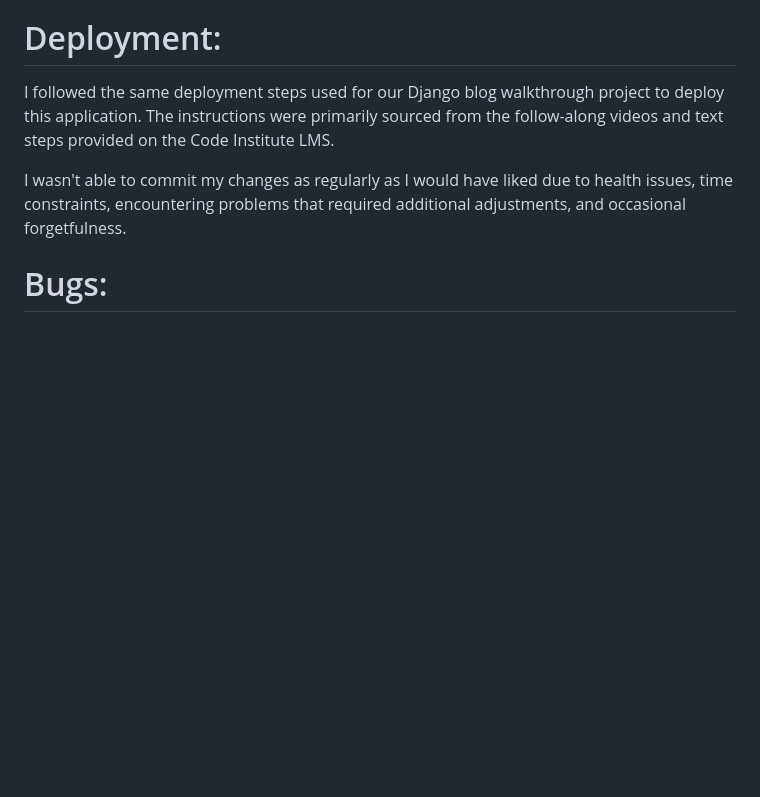
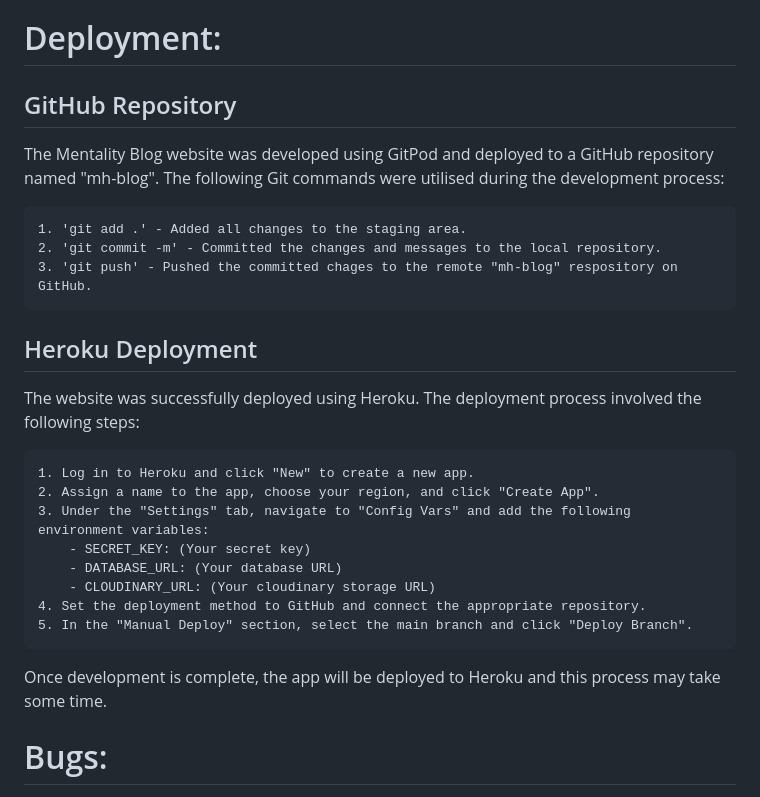
Before and after one commit to UsmanButt1/mh-blog, a Markdown page: README.md, the part around the change. Rendered like a GitHub page; blank space fills up the shorter version.

Commit message:
Amended Deployment section of ReadMe

```diff
--- a/README.md
+++ b/README.md
@@ -418,9 +418,28 @@ The technologies implemented in this application included HTML5, CSS, JavaScript
 
 # Deployment:
 
-I followed the same deployment steps used for our Django blog walkthrough project to deploy this application. The instructions were primarily sourced from the follow-along videos and text steps provided on the Code Institute LMS.
+## GitHub Repository
 
-I wasn't able to commit my changes as regularly as I would have liked due to health issues, time constraints, encountering problems that required additional adjustments, and occasional forgetfulness.
+The Mentality Blog website was developed using GitPod and deployed to a GitHub repository named "mh-blog". The following Git commands were utilised during the development process:
+
+    1. 'git add .' - Added all changes to the staging area.
+    2. 'git commit -m' - Committed the changes and messages to the local repository.
+    3. 'git push' - Pushed the committed chages to the remote "mh-blog" respository on GitHub.
+
+## Heroku Deployment
+
+The website was successfully deployed using Heroku. The deployment process involved the following steps:
+
+    1. Log in to Heroku and click "New" to create a new app.
+    2. Assign a name to the app, choose your region, and click "Create App".
+    3. Under the "Settings" tab, navigate to "Config Vars" and add the following environment variables:
+        - SECRET_KEY: (Your secret key)
+        - DATABASE_URL: (Your database URL)
+        - CLOUDINARY_URL: (Your cloudinary storage URL)
+    4. Set the deployment method to GitHub and connect the appropriate repository.
+    5. In the "Manual Deploy" section, select the main branch and click "Deploy Branch".
+
+Once development is complete, the app will be deployed to Heroku and this process may take some time.
 
 # Bugs:
 
```
